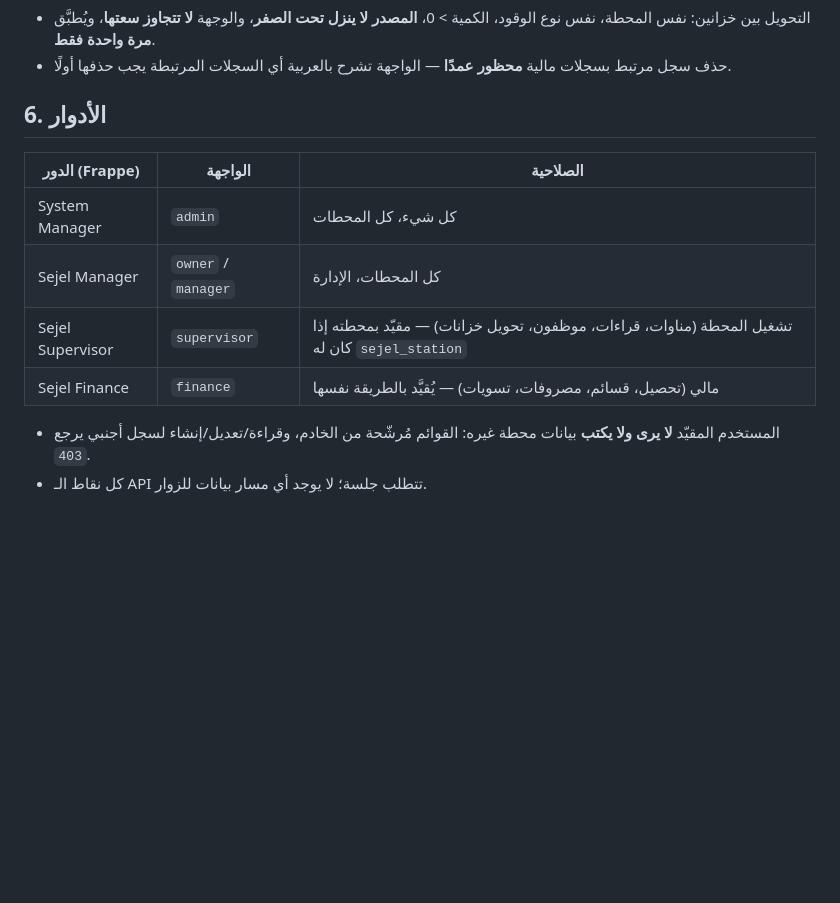
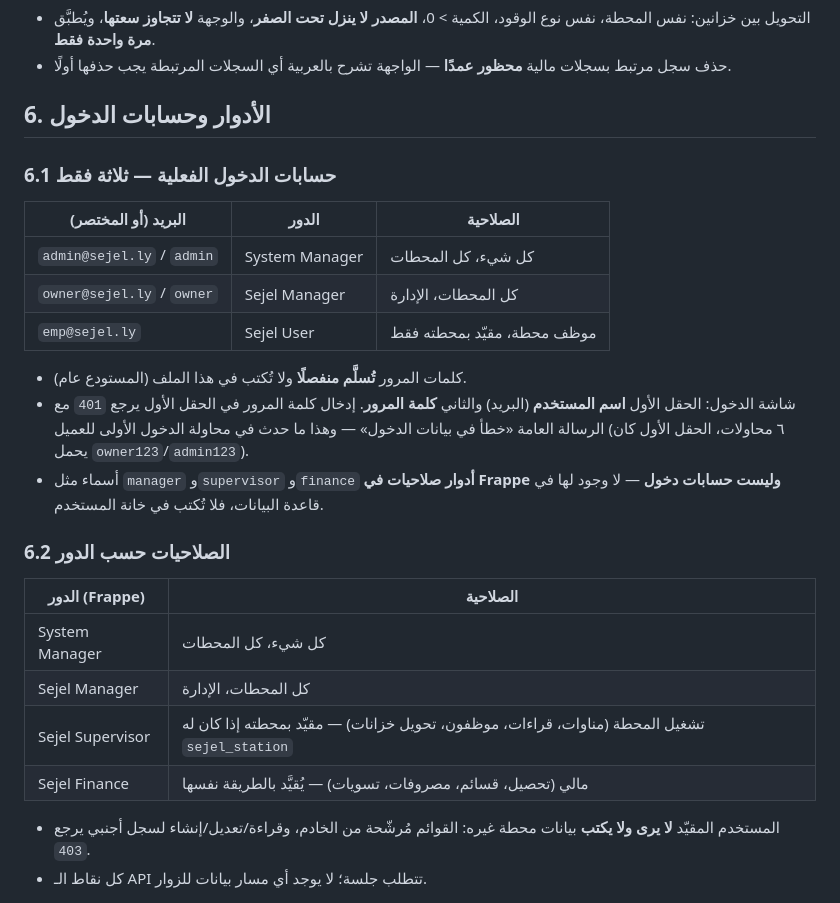
Before and after one commit to abumregha/sejel-gas, a Markdown page: docs/PILOT_HANDOFF_AR.md, the part around the change. Rendered like a GitHub page; blank space fills up the shorter version.

Commit message:
Handoff: correct the roles table — those are roles, not logins (client login failure)

```diff
--- a/docs/PILOT_HANDOFF_AR.md
+++ b/docs/PILOT_HANDOFF_AR.md
@@ -52,14 +52,32 @@
 - حذف سجل مرتبط بسجلات مالية **محظور عمدًا** — الواجهة تشرح بالعربية أي
   السجلات المرتبطة يجب حذفها أولًا.
 
-## 6. الأدوار
+## 6. الأدوار وحسابات الدخول
 
-| الدور (Frappe) | الواجهة | الصلاحية |
+### 6.1 حسابات الدخول الفعلية — ثلاثة فقط
+
+| البريد (أو المختصر) | الدور | الصلاحية |
 |---|---|---|
-| System Manager | `admin` | كل شيء، كل المحطات |
-| Sejel Manager | `owner` / `manager` | كل المحطات، الإدارة |
-| Sejel Supervisor | `supervisor` | تشغيل المحطة (مناوات، قراءات، موظفون، تحويل خزانات) — مقيّد بمحطته إذا كان له `sejel_station` |
-| Sejel Finance | `finance` | مالي (تحصيل، قسائم، مصروفات، تسويات) — يُقيَّد بالطريقة نفسها |
+| `admin@sejel.ly` / `admin` | System Manager | كل شيء، كل المحطات |
+| `owner@sejel.ly` / `owner` | Sejel Manager | كل المحطات، الإدارة |
+| `emp@sejel.ly` | Sejel User | موظف محطة، مقيّد بمحطته فقط |
+
+- كلمات المرور **تُسلَّم منفصلًا** ولا تُكتب في هذا الملف (المستودع عام).
+- شاشة الدخول: الحقل الأول **اسم المستخدم** (البريد) والثاني **كلمة المرور**.
+  إدخال كلمة المرور في الحقل الأول يرجع `401` مع الرسالة العامة
+  «خطأ في بيانات الدخول» — وهذا ما حدث في محاولة الدخول الأولى للعميل
+  (٦ محاولات، الحقل الأول كان يحمل `owner123`/`admin123`).
+- أسماء مثل `manager` و`supervisor` و`finance` **أدوار صلاحيات في Frappe وليست
+  حسابات دخول** — لا وجود لها في قاعدة البيانات، فلا تُكتب في خانة المستخدم.
+
+### 6.2 الصلاحيات حسب الدور
+
+| الدور (Frappe) | الصلاحية |
+|---|---|
+| System Manager | كل شيء، كل المحطات |
+| Sejel Manager | كل المحطات، الإدارة |
+| Sejel Supervisor | تشغيل المحطة (مناوات، قراءات، موظفون، تحويل خزانات) — مقيّد بمحطته إذا كان له `sejel_station` |
+| Sejel Finance | مالي (تحصيل، قسائم، مصروفات، تسويات) — يُقيَّد بالطريقة نفسها |
 
 - المستخدم المقيّد **لا يرى ولا يكتب** بيانات محطة غيره: القوائم مُرشّحة من
   الخادم، وقراءة/تعديل/إنشاء لسجل أجنبي يرجع `403`.
```
